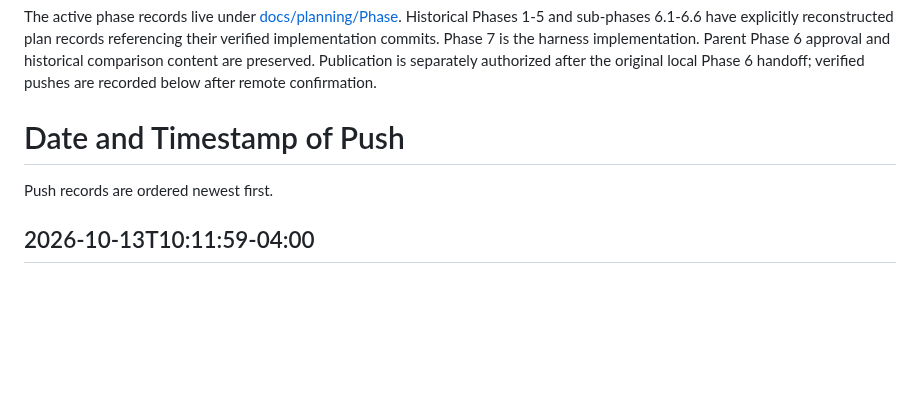
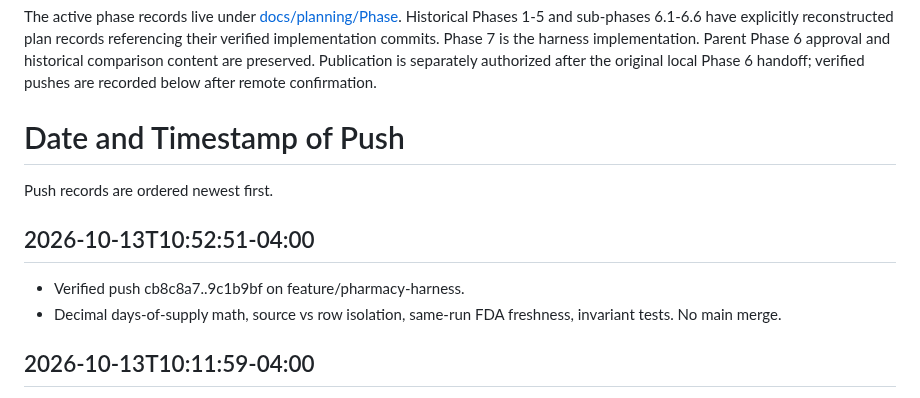
Before and after one commit to emmanuelID-cmd/Pharmacy-AGENT, a Markdown page: TEAM-REFERENCE.md, the part around the change. Rendered like a GitHub page; blank space fills up the shorter version.

Commit message:
docs(team): record Decimal harness tightening push
What changed:

- Added the 2026-10-13T10:52:51-04:00 push record for cb8c8a7..9c1b9bf.

Why:

- Team Reference requires a verified timestamp after each push.

Collaboration:

- Documentation only.

Boundaries:

- No main merge.

Validation:

- Remote accepted 9c1b9bf on feature/pharmacy-harness.

Co-authored-by: Cursor <cursoragent@cursor.com>

```diff
--- a/TEAM-REFERENCE.md
+++ b/TEAM-REFERENCE.md
@@ -68,6 +68,11 @@ The active phase records live under [docs/planning/Phase](docs/planning/Phase/RE
 
 Push records are ordered newest first.
 
+## 2026-10-13T10:52:51-04:00
+
+- Verified push cb8c8a7..9c1b9bf on feature/pharmacy-harness.
+- Decimal days-of-supply math, source vs row isolation, same-run FDA freshness, invariant tests. No main merge.
+
 ## 2026-10-13T10:11:59-04:00
 
 - Verified push f3a7f8a..9d31ac4 on feature/pharmacy-harness.
```
